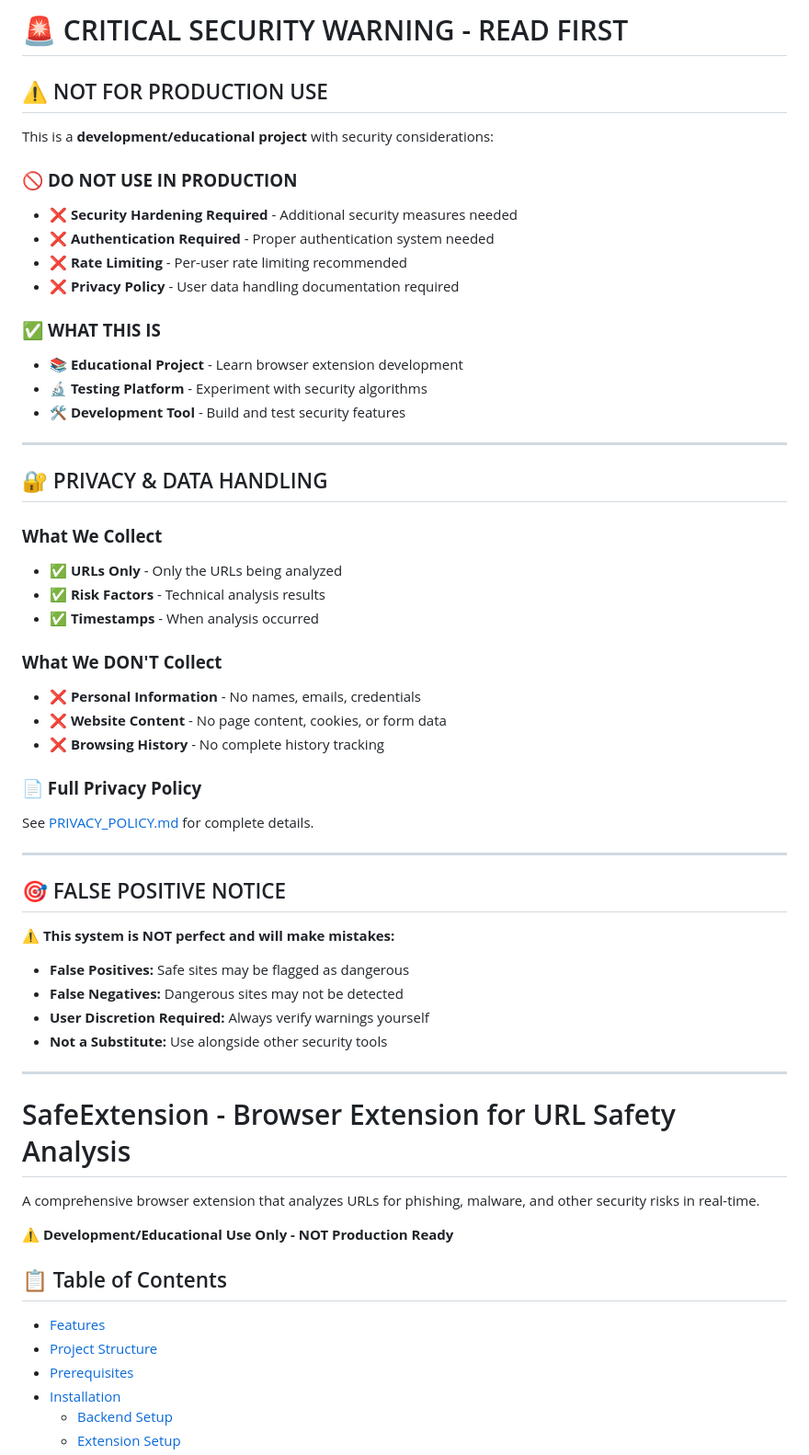
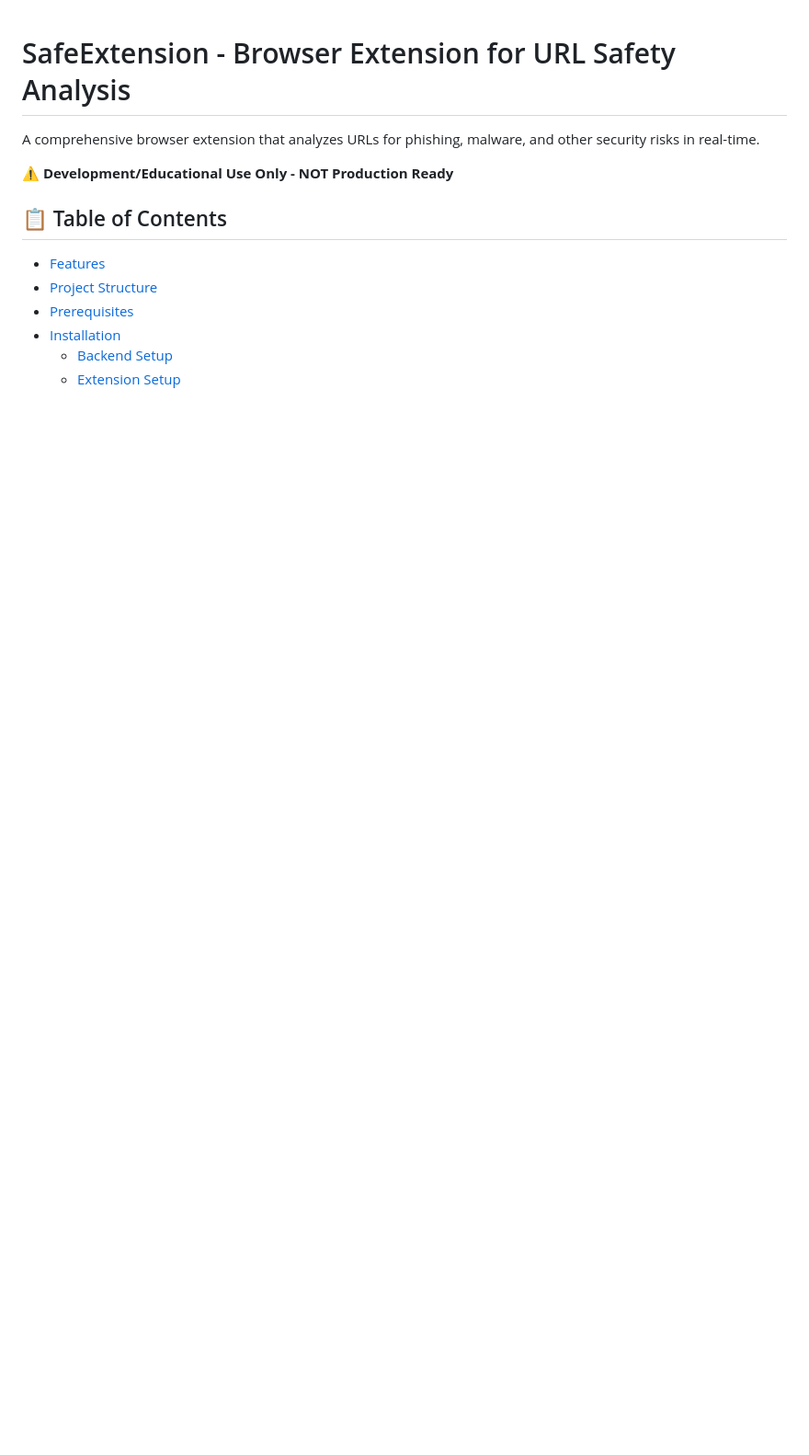
Before and after one commit to fahadhaya72/safeextension, a Markdown page: README.md, the part around the change. Shown at 92% size. Rendered like a GitHub page; blank space fills up the shorter version.

Commit message:
Revise README to remove security warnings
Removed critical security warnings and privacy policy details from README.

```diff
--- a/README.md
+++ b/README.md
@@ -1,49 +1,3 @@
-# 🚨 CRITICAL SECURITY WARNING - READ FIRST
-
-## ⚠️ NOT FOR PRODUCTION USE
-
-This is a **development/educational project** with security considerations:
-
-### 🚫 **DO NOT USE IN PRODUCTION**
-- ❌ **Security Hardening Required** - Additional security measures needed
-- ❌ **Authentication Required** - Proper authentication system needed
-- ❌ **Rate Limiting** - Per-user rate limiting recommended
-- ❌ **Privacy Policy** - User data handling documentation required
-
-### ✅ **WHAT THIS IS**
-- 📚 **Educational Project** - Learn browser extension development
-- 🔬 **Testing Platform** - Experiment with security algorithms
-- 🛠️ **Development Tool** - Build and test security features
-
----
-
-## 🔐 PRIVACY & DATA HANDLING
-
-### **What We Collect**
-- ✅ **URLs Only** - Only the URLs being analyzed
-- ✅ **Risk Factors** - Technical analysis results
-- ✅ **Timestamps** - When analysis occurred
-
-### **What We DON'T Collect**
-- ❌ **Personal Information** - No names, emails, credentials
-- ❌ **Website Content** - No page content, cookies, or form data
-- ❌ **Browsing History** - No complete history tracking
-
-### **📄 Full Privacy Policy**
-See [PRIVACY_POLICY.md](PRIVACY_POLICY.md) for complete details.
-
----
-
-## 🎯 FALSE POSITIVE NOTICE
-
-**⚠️ This system is NOT perfect and will make mistakes:**
-
-- **False Positives:** Safe sites may be flagged as dangerous
-- **False Negatives:** Dangerous sites may not be detected
-- **User Discretion Required:** Always verify warnings yourself
-- **Not a Substitute:** Use alongside other security tools
-
----
 
 # SafeExtension - Browser Extension for URL Safety Analysis
 
```
